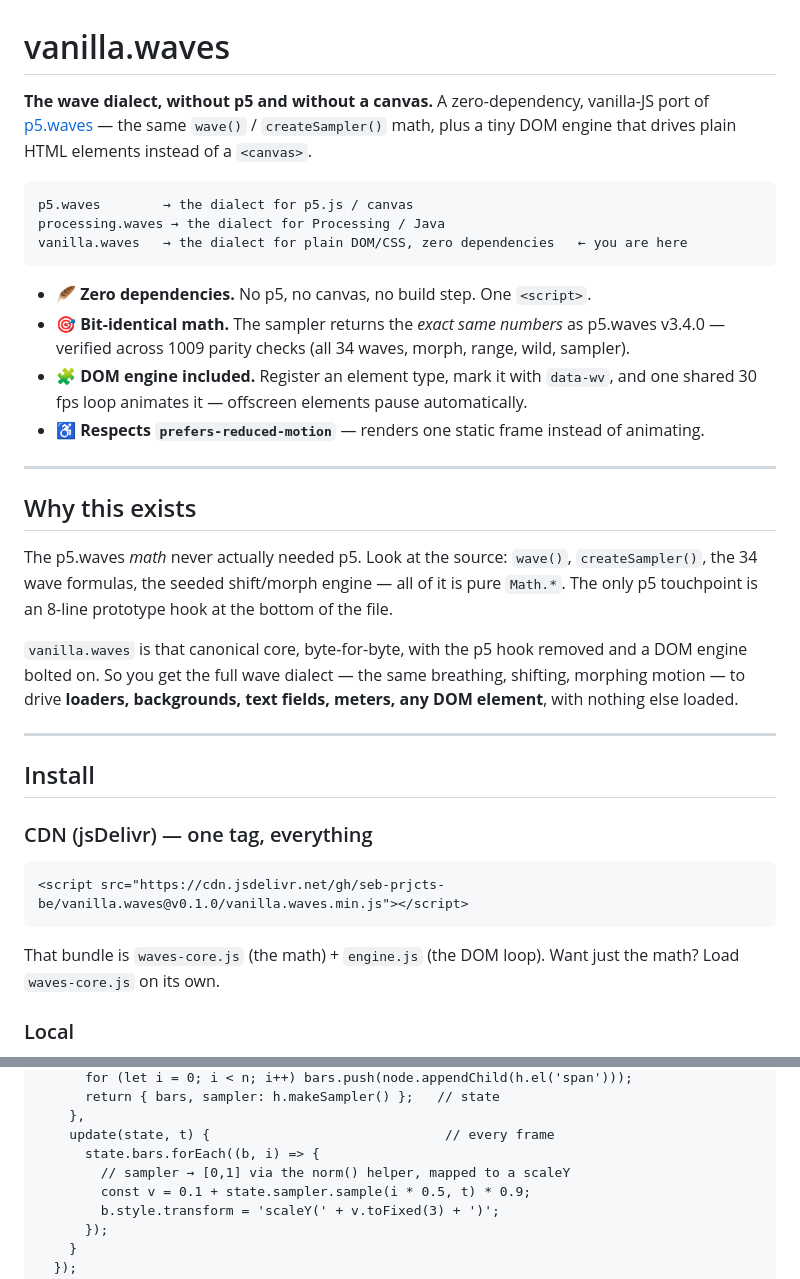
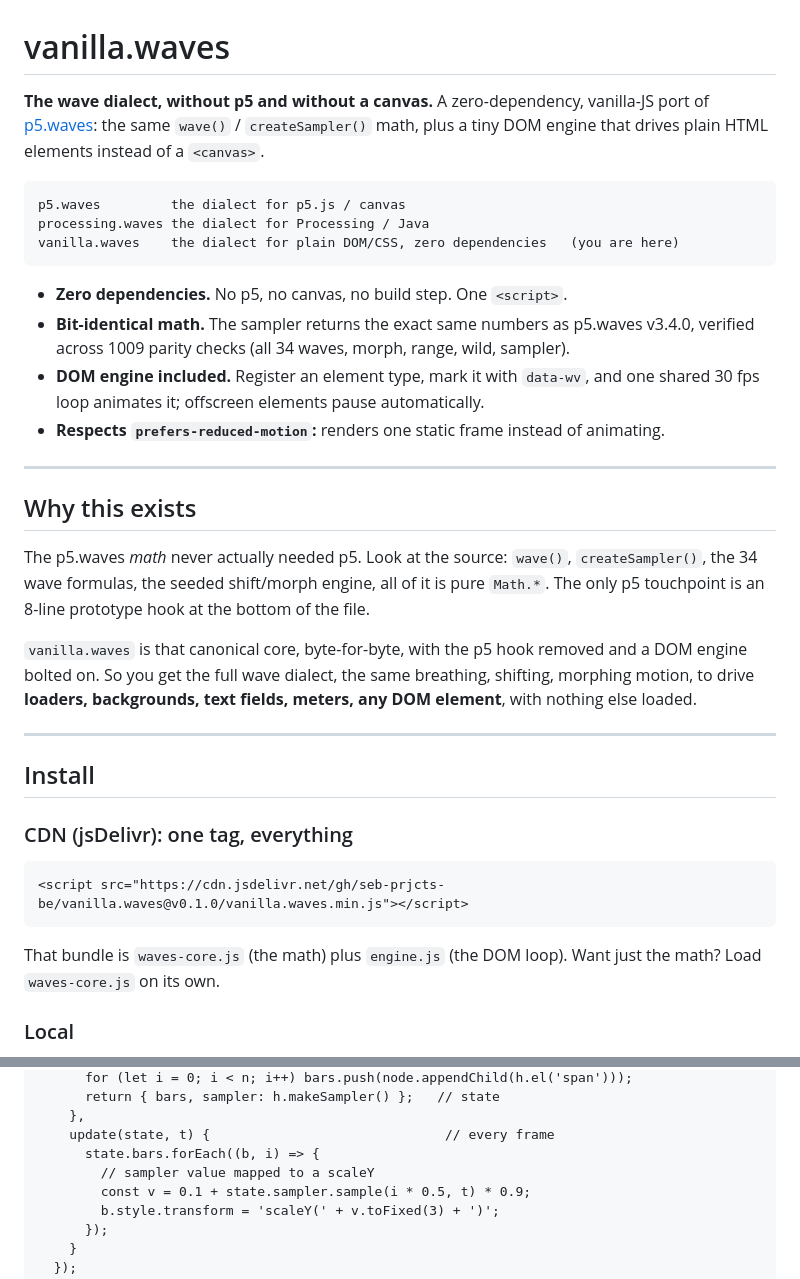
Before and after one commit to seb-prjcts-be/vanilla.waves, a Markdown page: README.md, 2 parts joined by grey strips. Rendered like a GitHub page.

````diff
--- a/README.md
+++ b/README.md
@@ -1,24 +1,24 @@
 # vanilla.waves
 
 **The wave dialect, without p5 and without a canvas.** A zero-dependency,
-vanilla-JS port of [p5.waves](https://github.com/seb-prjcts-be/p5.waves) — the
+vanilla-JS port of [p5.waves](https://github.com/seb-prjcts-be/p5.waves): the
 same `wave()` / `createSampler()` math, plus a tiny DOM engine that drives plain
 HTML elements instead of a `<canvas>`.
 
 ```
-p5.waves        → the dialect for p5.js / canvas
-processing.waves → the dialect for Processing / Java
-vanilla.waves   → the dialect for plain DOM/CSS, zero dependencies   ← you are here
+p5.waves         the dialect for p5.js / canvas
+processing.waves the dialect for Processing / Java
+vanilla.waves    the dialect for plain DOM/CSS, zero dependencies   (you are here)
 ```
 
-- 🪶 **Zero dependencies.** No p5, no canvas, no build step. One `<script>`.
-- 🎯 **Bit-identical math.** The sampler returns the *exact same numbers* as
-  p5.waves v3.4.0 — verified across 1009 parity checks (all 34 waves, morph,
+- **Zero dependencies.** No p5, no canvas, no build step. One `<script>`.
+- **Bit-identical math.** The sampler returns the exact same numbers as
+  p5.waves v3.4.0, verified across 1009 parity checks (all 34 waves, morph,
   range, wild, sampler).
-- 🧩 **DOM engine included.** Register an element type, mark it with
-  `data-wv`, and one shared 30 fps loop animates it — offscreen elements pause
+- **DOM engine included.** Register an element type, mark it with `data-wv`,
+  and one shared 30 fps loop animates it; offscreen elements pause
   automatically.
-- ♿ **Respects `prefers-reduced-motion`** — renders one static frame instead of
+- **Respects `prefers-reduced-motion`:** renders one static frame instead of
   animating.
 
 ---
@@ -26,27 +26,27 @@ vanilla.waves   → the dialect for plain DOM/CSS, zero dependencies   ← you a
 ## Why this exists
 
 The p5.waves *math* never actually needed p5. Look at the source: `wave()`,
-`createSampler()`, the 34 wave formulas, the seeded shift/morph engine — all of
+`createSampler()`, the 34 wave formulas, the seeded shift/morph engine, all of
 it is pure `Math.*`. The only p5 touchpoint is an 8-line prototype hook at the
 bottom of the file.
 
 `vanilla.waves` is that canonical core, byte-for-byte, with the p5 hook removed
-and a DOM engine bolted on. So you get the full wave dialect — the same
-breathing, shifting, morphing motion — to drive **loaders, backgrounds, text
+and a DOM engine bolted on. So you get the full wave dialect, the same
+breathing, shifting, morphing motion, to drive **loaders, backgrounds, text
 fields, meters, any DOM element**, with nothing else loaded.
 
 ---
 
 ## Install
 
-### CDN (jsDelivr) — one tag, everything
+### CDN (jsDelivr): one tag, everything
 
 ```html
 <script src="https://cdn.jsdelivr.net/gh/seb-prjcts-be/vanilla.waves@v0.1.0/vanilla.waves.min.js"></script>
 ```
 
-That bundle is `waves-core.js` (the math) + `engine.js` (the DOM loop). Want just
-the math? Load `waves-core.js` on its own.
+That bundle is `waves-core.js` (the math) plus `engine.js` (the DOM loop). Want
+just the math? Load `waves-core.js` on its own.
 
 ### Local
 
@@ -102,7 +102,7 @@ The shared loop calls your `update` every frame; offscreen elements pause.
     },
     update(state, t) {                              // every frame
       state.bars.forEach((b, i) => {
-        // sampler → [0,1] via the norm() helper, mapped to a scaleY
+        // sampler value mapped to a scaleY
         const v = 0.1 + state.sampler.sample(i * 0.5, t) * 0.9;
         b.style.transform = 'scaleY(' + v.toFixed(3) + ')';
       });
````
Also changed, not shown: other parts of README.md (+19 -18 lines).
